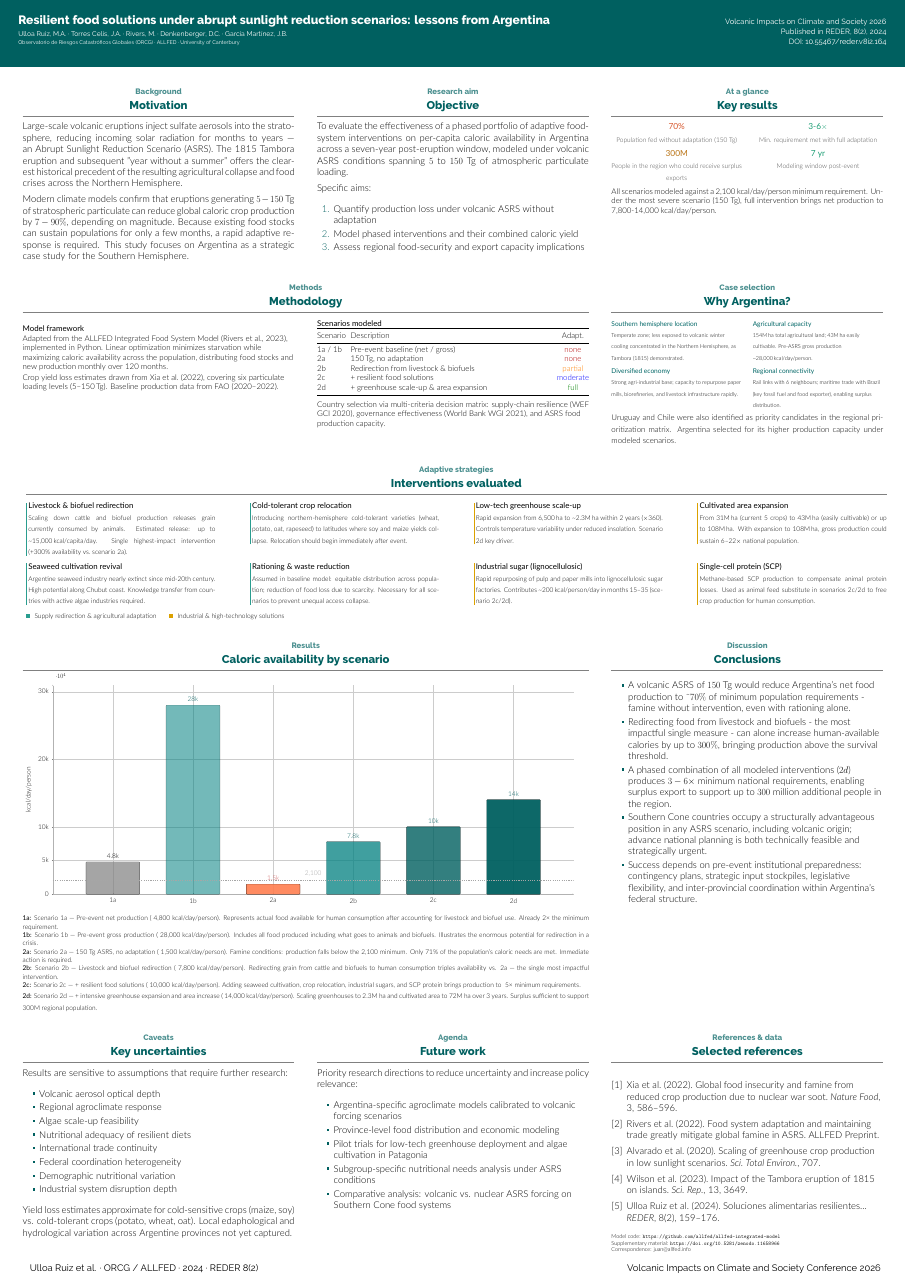
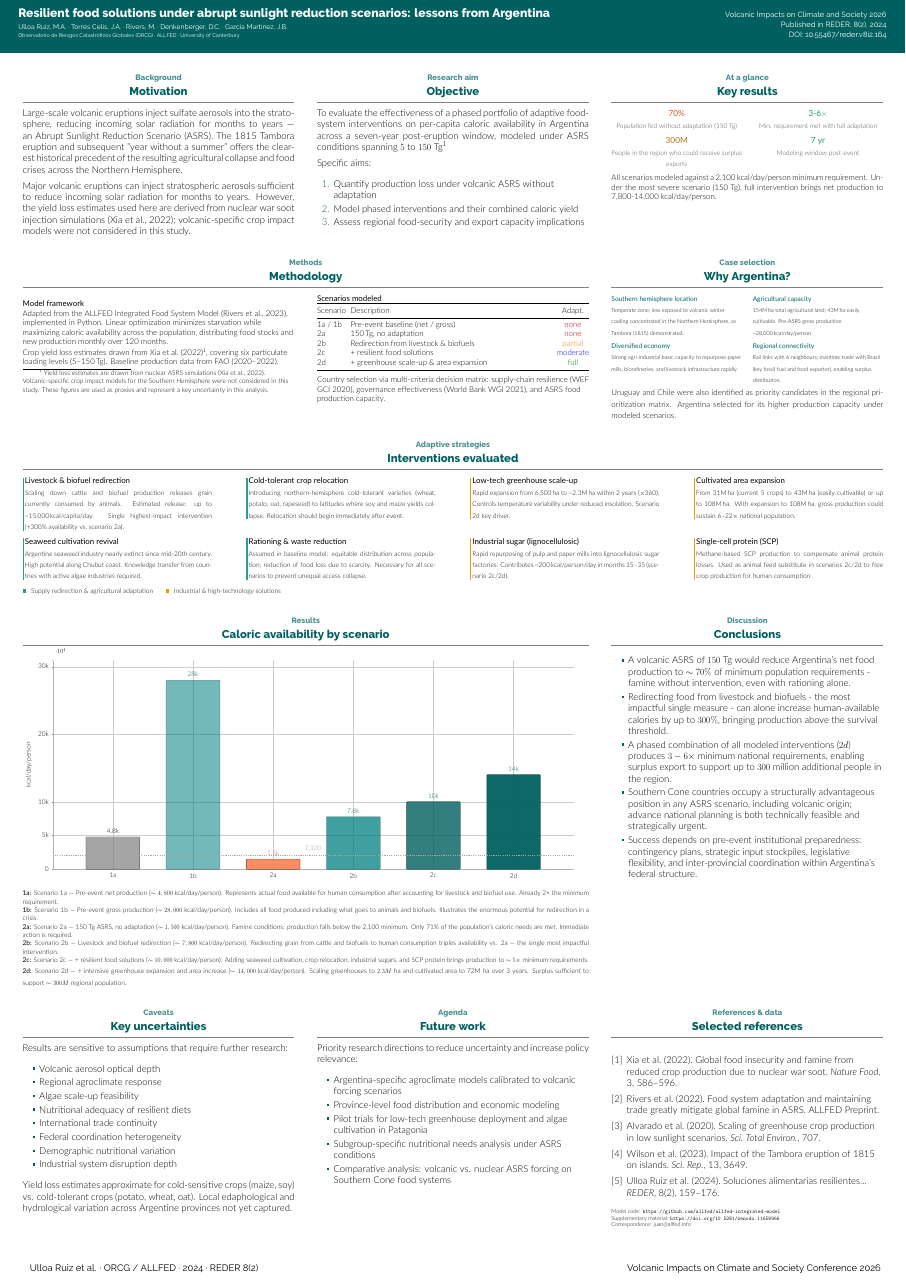
Before and after one commit to S1e7J/Poster_Argentina_202606_Monica, a LaTeX poster (poster.tex, which reads beamerthemegemini.sty): the whole page. Compiled offline with XeLaTeX.

Commit message:
Footnote, changing some things of redaction and correcting the header Wed Jun 10 09:20:50 PM -05 2026

```diff
--- a/beamerthemegemini.sty
+++ b/beamerthemegemini.sty
@@ -120,14 +120,14 @@
 \setbeamertemplate{headline}
 {%
   \begin{beamercolorbox}[wd=\paperwidth, vmode]{headline}
-    \vspace*{4em}
+    \vspace*{2.5em}
     \centering
     \begin{minipage}{\dimexpr\paperwidth-2\headpad\relax}
       \raggedright
-      % --- Guardamos la columna izquierda en una caja para medir su altura ---
-      \newsavebox{\leftcolumnbox}
-      \begin{lrbox}{\leftcolumnbox}
-        \begin{minipage}{0.72\linewidth}    % mismo ancho que la columna izquierda
+      % --- Guardamos la columna izquierda en una caja con nombre ÚNICO ---
+      \ifdefined\headlineleftbox\else\newsavebox{\headlineleftbox}\fi   % <-- protegido
+      \begin{lrbox}{\headlineleftbox}
+        \begin{minipage}{0.72\linewidth}
           \raggedright
           {\usebeamerfont{headline title}
            \fontsize{32}{36}\selectfont
@@ -141,18 +141,15 @@
            \fontsize{14}{17}\selectfont
            \insertinstitute\par}
           \vspace{0.6em}
-          % (opcional: el bloque naranja comentado iría aquí si se desea)
         \end{minipage}
       \end{lrbox}
       % --- Ahora construimos las columnas usando la altura medida ---
       \begin{columns}[T, totalwidth=\linewidth]
-        % Columna izquierda: simplemente volcamos la caja guardada
         \begin{column}{0.72\linewidth}
-          \usebox{\leftcolumnbox}
+          \usebox{\headlineleftbox}
         \end{column}
-        % Columna derecha: forzamos la misma altura y centramos verticalmente
         \begin{column}{0.24\linewidth}
-          \parbox[c][\dimexpr\ht\leftcolumnbox+\dp\leftcolumnbox][c]{\columnwidth}{%
+          \parbox[c][\dimexpr\ht\headlineleftbox+\dp\headlineleftbox][c]{\columnwidth}{%
             \raggedleft
             {\fontsize{20}{22}\selectfont
               Volcanic Impacts on Climate
@@ -167,7 +164,7 @@
         \end{column}
       \end{columns}
     \end{minipage}
-    \vspace*{4em}
+    \vspace*{2.5em}
   \end{beamercolorbox}
 }
 % Headline
--- a/poster.tex
+++ b/poster.tex
@@ -43,6 +43,8 @@
 \setlength{\colwidth}{0.3\paperwidth}
 \newlength{\widecolwidth}
 \setlength{\widecolwidth}{2\colwidth + \sepwidth}
+\newlength{\fullwidth}           % <-- Definida aquí (NO dentro del frame)
+\setlength{\fullwidth}{3\colwidth + 2\sepwidth}
 
 \newenvironment{labelblock}[2]{%
   \begin{block}{%
@@ -88,7 +88,7 @@
       \begin{labelblock}{Background}{Motivation}
         Large-scale volcanic eruptions inject sulfate aerosols into the stratosphere, reducing incoming solar radiation for months to years — an Abrupt Sunlight Reduction Scenario (ASRS). The 1815 Tambora eruption and subsequent "year without a summer" offers the clearest historical precedent of the resulting agricultural collapse and food crises across the Northern Hemisphere.
 
-            Modern climate models confirm that eruptions generating $5-150$ Tg of stratospheric particulate can reduce global caloric crop production by $7-90\%$, depending on magnitude. Because existing food stocks can sustain populations for only a few months, a rapid adaptive response is required. This study focuses on Argentina as a strategic case study for the Southern Hemisphere.
+        Major volcanic eruptions can inject stratospheric aerosols sufficient to reduce incoming solar radiation for months to years. However, the yield loss estimates used here are derived from nuclear war soot injection simulations (Xia et al., 2022); volcanic-specific crop impact models were not considered in this study.
       \end{labelblock}
     \end{column}
 
@@ -96,7 +96,7 @@
 
     \begin{column}{\colwidth}
       \begin{labelblock}{Research aim}{Objective}
-            To evaluate the effectiveness of a phased portfolio of adaptive food-system interventions on per-capita caloric availability in Argentina across a seven-year post-eruption window, modeled under volcanic ASRS conditions spanning $5$ to $150$ Tg of atmospheric particulate loading.
+        To evaluate the effectiveness of a phased portfolio of adaptive food-system interventions on per-capita caloric availability in Argentina across a seven-year post-eruption window, modeled under ASRS conditions spanning $5$ to $150$ Tg$^{1}$
 
         Specific aims:
         \begin{enumerate}
@@ -176,7 +176,7 @@
           stocks and new production monthly over 120 months.
 
           \vspace{3pt}
-              Crop yield loss estimates drawn from Xia et al.\ (2022), covering six
+          Crop yield loss estimates drawn from Xia et al.\ (2022)$^{1}$\footnotetext{\footnotesize $^1$ Yield loss estimates are drawn from nuclear ASRS simulations (Xia et al., 2022). Volcanic-specific crop impact models for the Southern Hemisphere were not considered in this study. These figures are used as proxies and represent a key uncertainty in this analysis.}, covering six
           particulate loading levels (5--150\,Tg). Baseline production data from
           FAO (2020--2022).
         \end{minipage}\hfill
@@ -255,8 +255,6 @@
   \begin{columns}[t]
     \separatorcolumn
     % Columna que abarca el ancho total de las tres columnas más los dos separadores intermedios
-        \newlength{\fullwidth}
-        \setlength{\fullwidth}{3\colwidth + 2\sepwidth}
     \begin{column}{\fullwidth}
       \begin{labelblock}{Adaptive strategies}{Interventions evaluated}
         % Colores de las barras izquierdas
@@ -424,12 +422,12 @@
         \par\vspace{4pt}
         \begingroup
         \footnotesize
-            \textbf{1a:} Scenario 1a — Pre-event net production (~4,800 kcal/day/person). Represents actual food available for human consumption after accounting for livestock and biofuel use. Already 2× the minimum requirement.\\
-            \textbf{1b:} Scenario 1b — Pre-event gross production (~28,000 kcal/day/person). Includes all food produced including what goes to animals and biofuels. Illustrates the enormous potential for redirection in a crisis.\\
-            \textbf{2a:} Scenario 2a — 150 Tg ASRS, no adaptation (~1,500 kcal/day/person). Famine conditions: production falls below the 2,100 minimum. Only 71\% of the population's caloric needs are met. Immediate action is required.\\
-            \textbf{2b:} Scenario 2b — Livestock and biofuel redirection (~7,800 kcal/day/person). Redirecting grain from cattle and biofuels to human consumption triples availability vs. 2a — the single most impactful intervention.\\
-            \textbf{2c:} Scenario 2c — + resilient food solutions (~10,000 kcal/day/person). Adding seaweed cultivation, crop relocation, industrial sugars, and SCP protein brings production to ~5× minimum requirements.\\
-            \textbf{2d:} Scenario 2d — + intensive greenhouse expansion and area increase (~14,000 kcal/day/person). Scaling greenhouses to 2.3M ha and cultivated area to 72M ha over 3 years. Surplus sufficient to support ~300M regional population.
+        \textbf{1a:} Scenario 1a — Pre-event net production ($\sim 4,800$ kcal/day/person). Represents actual food available for human consumption after accounting for livestock and biofuel use. Already 2× the minimum requirement.\\
+        \textbf{1b:} Scenario 1b — Pre-event gross production ($\sim 28,000$ kcal/day/person). Includes all food produced including what goes to animals and biofuels. Illustrates the enormous potential for redirection in a crisis.\\
+        \textbf{2a:} Scenario 2a — 150 Tg ASRS, no adaptation ($\sim 1,500$ kcal/day/person). Famine conditions: production falls below the 2,100 minimum. Only 71\% of the population's caloric needs are met. Immediate action is required.\\
+        \textbf{2b:} Scenario 2b — Livestock and biofuel redirection ($\sim 7,800$ kcal/day/person). Redirecting grain from cattle and biofuels to human consumption triples availability vs. 2a — the single most impactful intervention.\\
+        \textbf{2c:} Scenario 2c — + resilient food solutions ($\sim 10,000$ kcal/day/person). Adding seaweed cultivation, crop relocation, industrial sugars, and SCP protein brings production to $\sim 5\times$ minimum requirements.\\
+        \textbf{2d:} Scenario 2d — + intensive greenhouse expansion and area increase ($\sim 14,000$ kcal/day/person). Scaling greenhouses to $2.3M$ ha and cultivated area to 72M ha over 3 years. Surplus sufficient to support $\sim 300M$ regional population.
         \endgroup
       \end{labelblock}
     \end{column}
@@ -441,7 +439,7 @@
     \begin{column}{\colwidth}
       \begin{labelblock}{Discussion}{Conclusions}
         \begin{itemize}
-              \item A volcanic ASRS of $150$ Tg would reduce Argentina's net food production to $\~{} 70\%$ of minimum population requirements - famine without intervention, even with rationing alone.
+          \item A volcanic ASRS of $150$ Tg would reduce Argentina's net food production to $\sim 70\%$ of minimum population requirements - famine without intervention, even with rationing alone.
           \item Redirecting food from livestock and biofuels - the most impactful single measure - can alone increase human-available calories by up to $300\%$, bringing production above the survival threshold.
           \item A phased combination of all modeled interventions ($2d$) produces $3-6\times$ minimum national requirements, enabling surplus export to support up to $300$ million additional people in the region.
           \item Southern Cone countries occupy a structurally advantageous position in any ASRS scenario, including volcanic origin; advance national planning is both technically feasible and strategically urgent.
```
Also changed, not shown: poster.pdf, poster.tex (8 more changed lines). Lines whose indentation alone changed are shown as unchanged.
